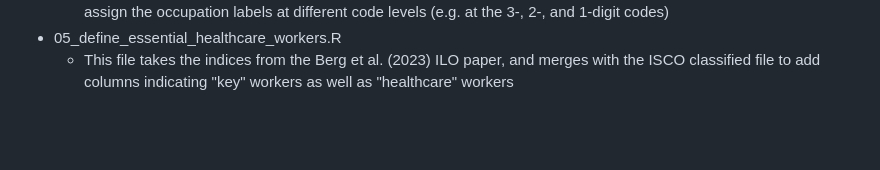
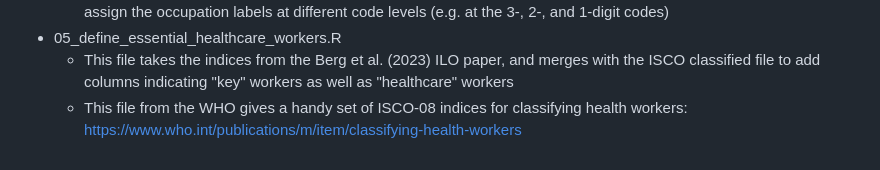
Before and after one commit to UEP-HUG/Professions_classifications, a Markdown page: README.md, the part around the change. Drawn GitHub-style; blank space fills up the shorter version.

```diff
--- a/README.md
+++ b/README.md
@@ -44,3 +44,4 @@ You should also **install the `pacman` package** (package management tool) for a
     -  I then merged this master_occupations file with an ISCO definitions file (downloaded from the ILO website), to assign the occupation labels at different code levels (e.g. at the 3-, 2-, and 1-digit codes)
 -  05_define_essential_healthcare_workers.R
     - This file takes the indices from the Berg et al. (2023) ILO paper, and merges with the ISCO classified file to add columns indicating "key" workers as well as "healthcare" workers
+    - This file from the WHO gives a handy set of ISCO-08 indices for classifying health workers: https://www.who.int/publications/m/item/classifying-health-workers
```
